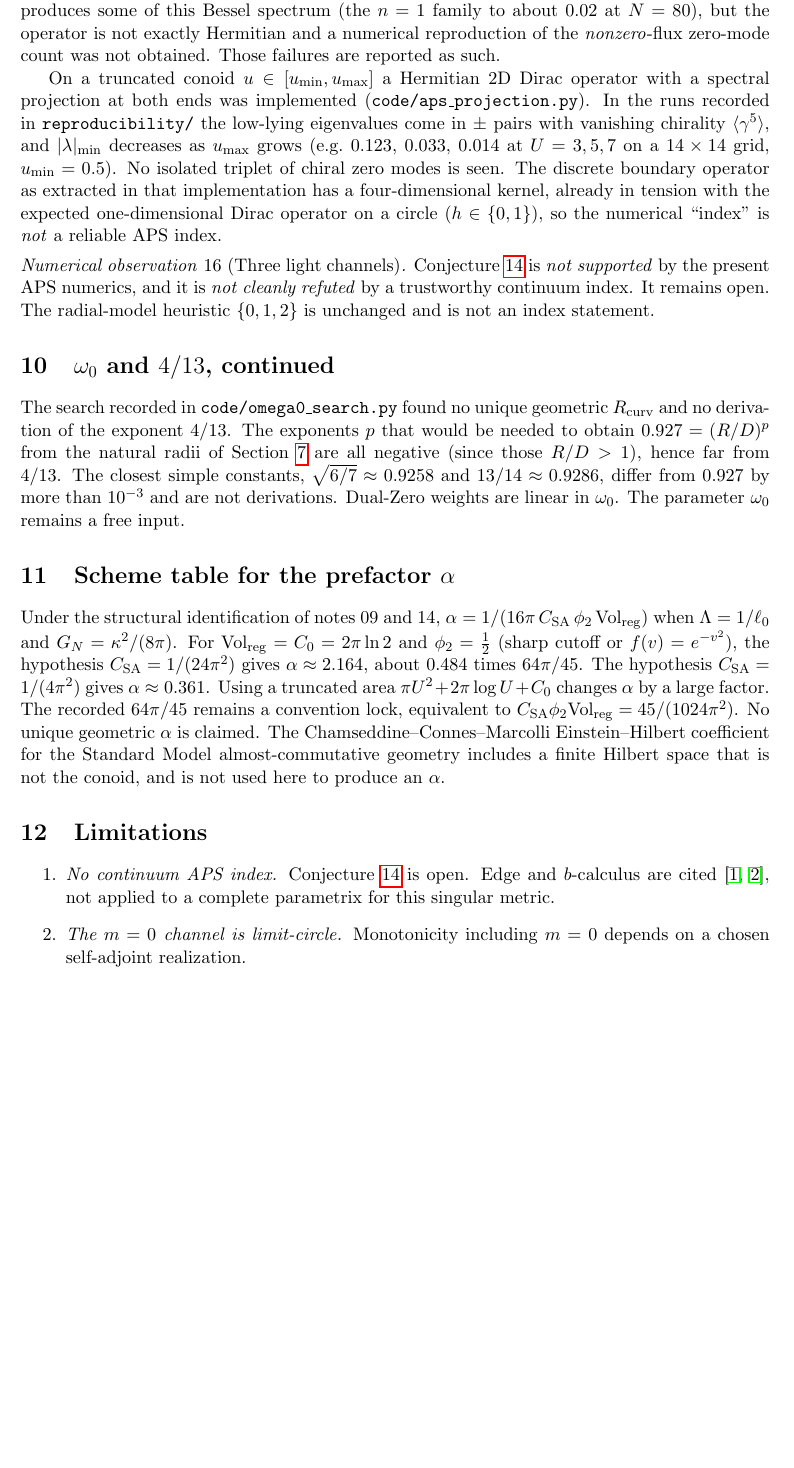
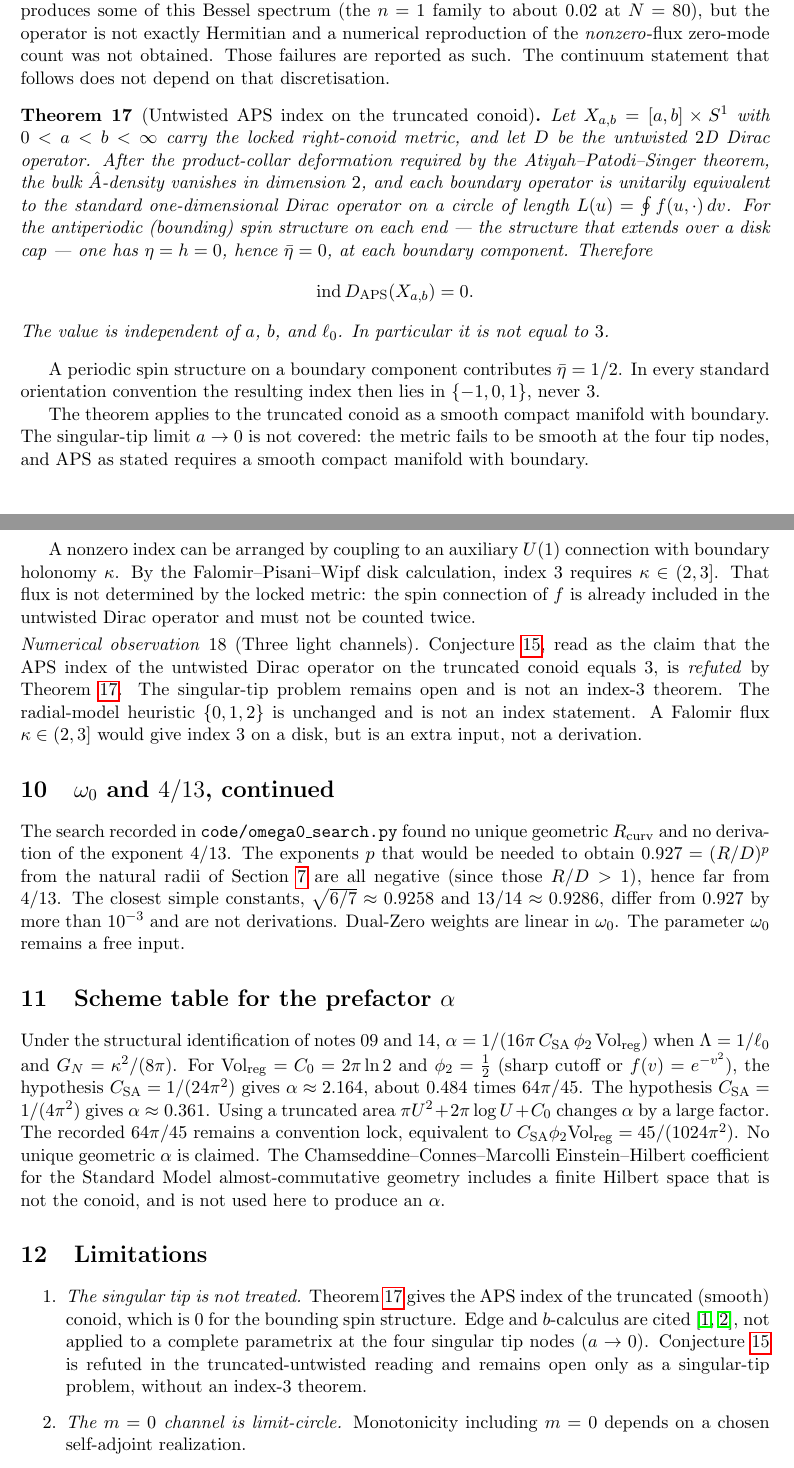
Before and after one commit to mohawksd9sd-maker/SAM3-DualZero-Conoid, a LaTeX paper (papers/SAM3_Core_Geometry_and_Spectral_Results.tex): part of page 5 of 6 before the commit and two parts of pages 5 and 6 of 7 after it, the two joined at a grey line, cut so that both start at the same text, the shorter picture padded with empty space. Compiled offline with pdfLaTeX.

Commit message:
Align STATUS, README, and the core paper with the E0 and APS theorems
Record the exact channel-energy formula and the product-collar APS index
0 in the existing core paper (no standalone note). Withdraw the
three-generation claim for the untwisted truncated conoid; the singular
tip remains open and is not an index-3 theorem. Update STATUS, the
public summary, SUPERSESSION, and the math-note banner to match.

```diff
--- a/papers/SAM3_Core_Geometry_and_Spectral_Results.tex
+++ b/papers/SAM3_Core_Geometry_and_Spectral_Results.tex
@@ -365,26 +412,50 @@ A mode-by-mode radial discretisation with SAT enforcement of the Falomir
 conditions reproduces some of this Bessel spectrum (the $n=1$ family to
 about $0.02$ at $N=80$), but the operator is not exactly Hermitian and a
 numerical reproduction of the \emph{nonzero}-flux zero-mode count was not
-obtained. Those failures are reported as such.
+obtained. Those failures are reported as such. The continuum statement
+that follows does not depend on that discretisation.
 
-On a truncated conoid $u\in[u_{\min},u_{\max}]$ a Hermitian 2D Dirac
-operator with a spectral projection at both ends was implemented
-(\texttt{code/aps\_projection.py}). In the runs recorded in
-\texttt{reproducibility/} the low-lying eigenvalues come in $\pm$ pairs
-with vanishing chirality $\langle\gamma^5\rangle$, and $\lvert\lambda\rvert_{\min}$
-decreases as $u_{\max}$ grows (e.g.\ $0.123$, $0.033$, $0.014$ at
-$U=3,5,7$ on a $14\times 14$ grid, $u_{\min}=0.5$). No isolated triplet
-of chiral zero modes is seen. The discrete boundary operator as extracted
-in that implementation has a four-dimensional kernel, already in tension
-with the expected one-dimensional Dirac operator on a circle
-($h\in\{0,1\}$), so the numerical ``index'' is \emph{not} a reliable APS
-index.
+\begin{theorem}[Untwisted APS index on the truncated conoid]
+\label{thm:aps0}
+Let $X_{a,b}=[a,b]\times S^1$ with $0<a<b<\infty$ carry the locked
+right-conoid metric, and let $D$ be the untwisted $2$D Dirac operator.
+After the product-collar deformation required by the Atiyah--Patodi--Singer
+theorem, the bulk $\hat A$-density vanishes in dimension $2$, and each
+boundary operator is unitarily equivalent to the standard one-dimensional
+Dirac operator on a circle of length $L(u)=\oint f(u,\cdot)\,dv$. For the
+antiperiodic (bounding) spin structure on each end --- the structure that
+extends over a disk cap --- one has $\eta=h=0$, hence $\bar\eta=0$, at
+each boundary component. Therefore
+\[
+  \operatorname{ind} D_{\mathrm{APS}}(X_{a,b})=0.
+\]
+The value is independent of $a$, $b$, and $\ell_0$. In particular it is
+not equal to $3$.
+\end{theorem}
+
+A periodic spin structure on a boundary component contributes
+$\bar\eta=1/2$. In every standard orientation convention the resulting
+index then lies in $\{-1,0,1\}$, never $3$.
+
+The theorem applies to the truncated conoid as a smooth compact manifold
+with boundary. The singular-tip limit $a\to 0$ is not covered: the
+metric fails to be smooth at the four tip nodes, and APS as stated
+requires a smooth compact manifold with boundary.
+
+A nonzero index can be arranged by coupling to an auxiliary $U(1)$
+connection with boundary holonomy $\kappa$. By the Falomir--Pisani--Wipf
+disk calculation, index $3$ requires $\kappa\in(2,3]$. That flux is not
+determined by the locked metric: the spin connection of $f$ is already
+included in the untwisted Dirac operator and must not be counted twice.
 
 \begin{numobs}[Three light channels]
-Conjecture~\ref{conj:three} is \emph{not supported} by the present APS
-numerics, and it is \emph{not cleanly refuted} by a trustworthy continuum
-index. It remains open. The radial-model heuristic $\{0,1,2\}$ is
-unchanged and is not an index statement.
+Conjecture~\ref{conj:three}, read as the claim that the APS index of the
+untwisted Dirac operator on the truncated conoid equals $3$, is
+\emph{refuted} by Theorem~\ref{thm:aps0}. The singular-tip problem
+remains open and is not an index-$3$ theorem. The radial-model heuristic
+$\{0,1,2\}$ is unchanged and is not an index statement. A Falomir flux
+$\kappa\in(2,3]$ would give index $3$ on a disk, but is an extra input,
+not a derivation.
 \end{numobs}
 
 \section{$\omega_0$ and $4/13$, continued}
@@ -420,9 +491,14 @@ not used here to produce an $\alpha$.
 \section{Limitations}
 
 \begin{enumerate}
-\item \emph{No continuum APS index.} Conjecture~\ref{conj:three} is open.
+\item \emph{The singular tip is not treated.}
+  Theorem~\ref{thm:aps0} gives the APS index of the truncated
+  (smooth) conoid, which is $0$ for the bounding spin structure.
   Edge and $b$-calculus are cited~\cite{APS1975,MelroseAPS}, not applied
-  to a complete parametrix for this singular metric.
+  to a complete parametrix at the four singular tip nodes ($a\to 0$).
+  Conjecture~\ref{conj:three} is refuted in the truncated-untwisted
+  reading and remains open only as a singular-tip problem, without
+  an index-$3$ theorem.
 \item \emph{The $m=0$ channel is limit-circle.} Monotonicity including
   $m=0$ depends on a chosen self-adjoint realization.
 \item \emph{The soft set is a radial-model heuristic}, not a count of
```
Also changed, not shown: PUBLIC_STATUS_SUMMARY.md (+6 -1 lines), STATUS_CLAIMS_AND_RESIDUALS.md (+7 -4 lines), docs/math_notes/01_Three_Generations_APS_2I.md (+1 -1 lines), papers/SUPERSESSION.md (+3 -1 lines), README.md, code/README.md, papers/SAM3_Core_Geometry_and_Spectral_Results.tex (100 more changed lines).
